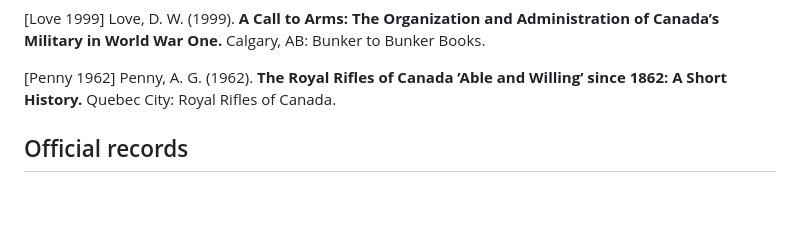
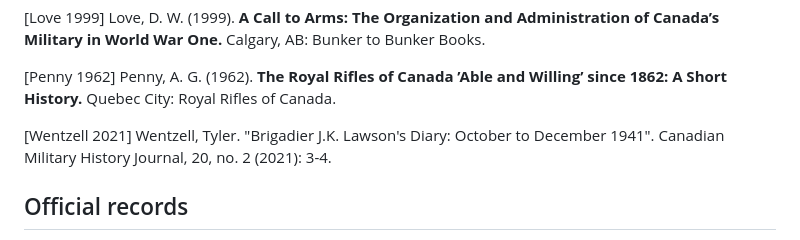
Before and after one commit to torjc01/4eSoldat, a Markdown page: README.md, the part around the change. Rendered like a GitHub page; blank space fills up the shorter version.

```diff
--- a/README.md
+++ b/README.md
@@ -382,6 +382,8 @@ Canada’s Military in World War One.** Calgary, AB: Bunker to Bunker Books.
 
 [Penny 1962] Penny, A. G. (1962). **The Royal Rifles of Canada ’Able and Willing’ since 1862: A Short History.** Quebec City: Royal Rifles of Canada.
 
+[Wentzell 2021] Wentzell, Tyler. "Brigadier J.K. Lawson's Diary: October to December 1941".  Canadian Military History Journal, 20, no. 2 (2021): 3-4.
+
 
 ## Official records
 
```
